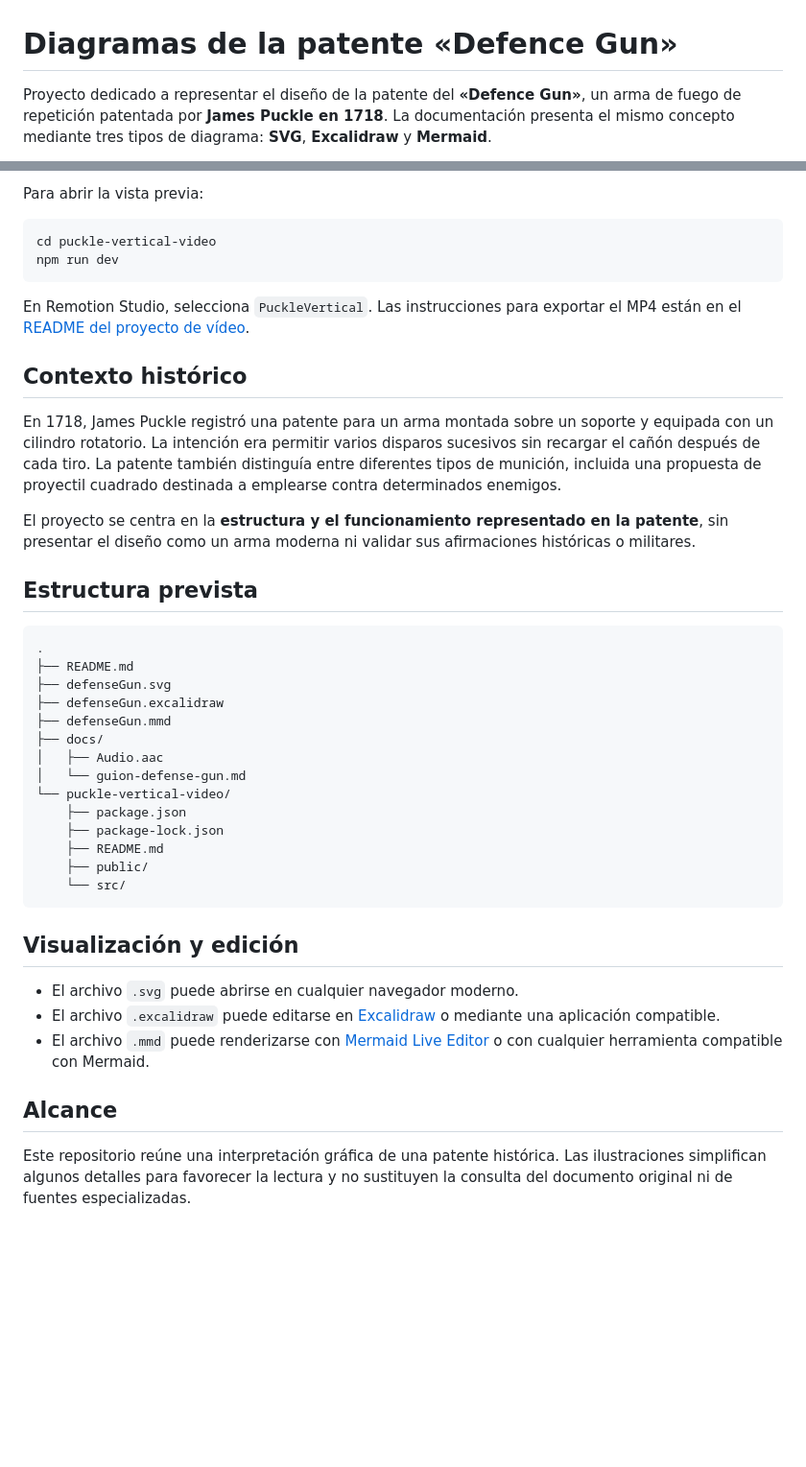
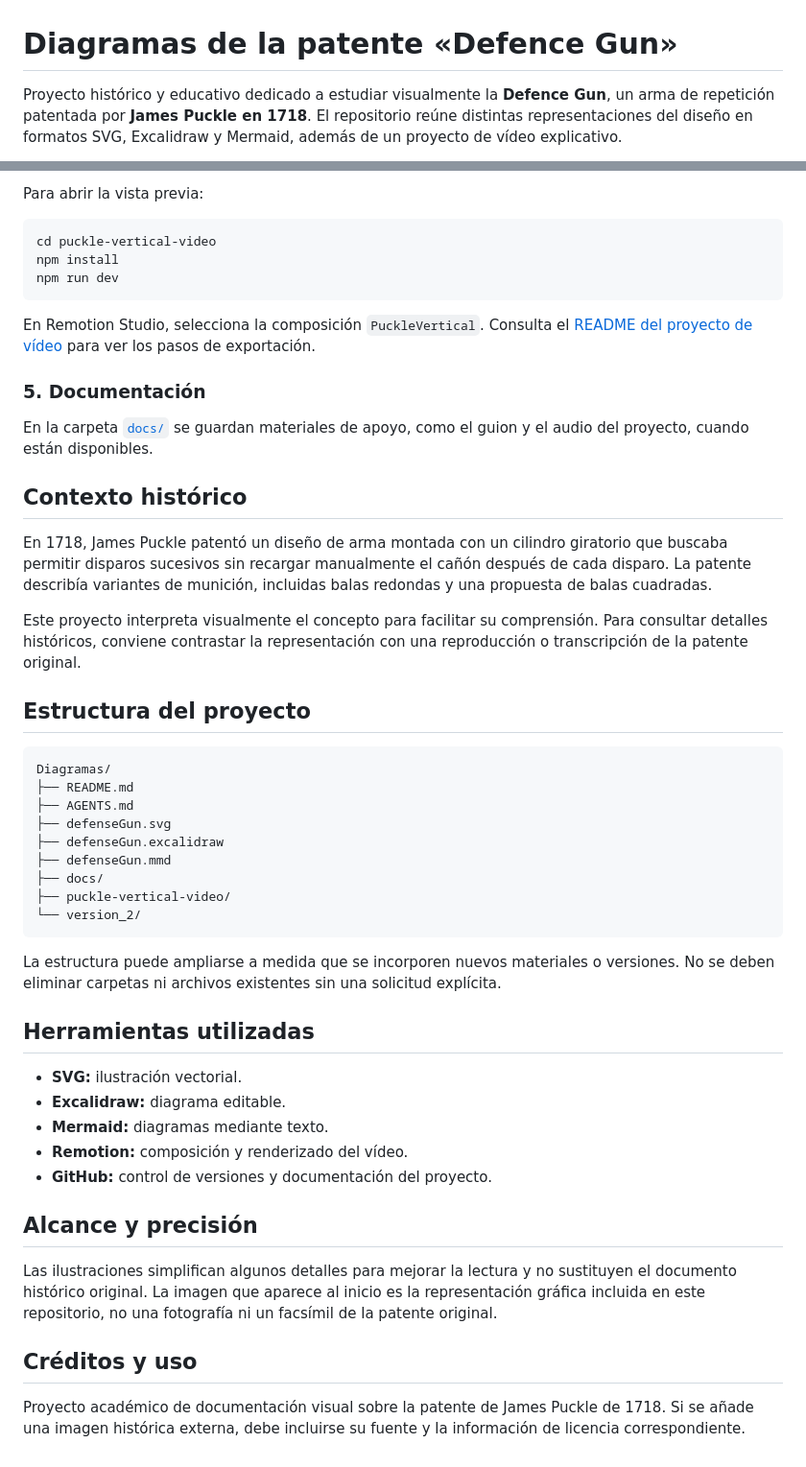
Before and after one commit to Srodriguezp925/Diagramas, a Markdown page: README.md, 2 parts joined by grey strips. Shown at 96% size. Rendered like a GitHub page; blank space fills up the shorter version.

Commit message:
docs: improve README and add patent diagram preview

````diff
--- a/README.md
+++ b/README.md
@@ -1,4 +1,4 @@
 # Diagramas de la patente «Defence Gun»
 
-Proyecto dedicado a representar el diseño de la patente del **«Defence Gun»**, un arma de fuego de repetición patentada por **James Puckle en 1718**. La documentación presenta el mismo concepto mediante tres tipos de diagrama: **SVG**, **Excalidraw** y **Mermaid**.
+Proyecto histórico y educativo dedicado a estudiar visualmente la **Defence Gun**, un arma de repetición patentada por **James Puckle en 1718**. El repositorio reúne distintas representaciones del diseño en formatos SVG, Excalidraw y Mermaid, además de un proyecto de vídeo explicativo.
 
@@ -105,42 +54,50 @@ Para abrir la vista previa:
 
 ```bash
 cd puckle-vertical-video
+npm install
 npm run dev
 ```
 
-En Remotion Studio, selecciona `PuckleVertical`. Las instrucciones para exportar el MP4 están en el [README del proyecto de vídeo](puckle-vertical-video/README.md).
+En Remotion Studio, selecciona la composición `PuckleVertical`. Consulta el [README del proyecto de vídeo](puckle-vertical-video/README.md) para ver los pasos de exportación.
+
+### 5. Documentación
+
+En la carpeta [`docs/`](docs/) se guardan materiales de apoyo, como el guion y el audio del proyecto, cuando están disponibles.
 
 ## Contexto histórico
 
-En 1718, James Puckle registró una patente para un arma montada sobre un soporte y equipada con un cilindro rotatorio. La intención era permitir varios disparos sucesivos sin recargar el cañón después de cada tiro. La patente también distinguía entre diferentes tipos de munición, incluida una propuesta de proyectil cuadrado destinada a emplearse contra determinados enemigos.
+En 1718, James Puckle patentó un diseño de arma montada con un cilindro giratorio que buscaba permitir disparos sucesivos sin recargar manualmente el cañón después de cada disparo. La patente describía variantes de munición, incluidas balas redondas y una propuesta de balas cuadradas.
 
-El proyecto se centra en la **estructura y el funcionamiento representado en la patente**, sin presentar el diseño como un arma moderna ni validar sus afirmaciones históricas o militares.
+Este proyecto interpreta visualmente el concepto para facilitar su comprensión. Para consultar detalles históricos, conviene contrastar la representación con una reproducción o transcripción de la patente original.
 
-## Estructura prevista
+## Estructura del proyecto
 
 ```text
-.
+Diagramas/
 ├── README.md
+├── AGENTS.md
 ├── defenseGun.svg
 ├── defenseGun.excalidraw
 ├── defenseGun.mmd
 ├── docs/
-│   ├── Audio.aac
-│   └── guion-defense-gun.md
-└── puckle-vertical-video/
-    ├── package.json
-    ├── package-lock.json
-    ├── README.md
-    ├── public/
-    └── src/
+├── puckle-vertical-video/
+└── version_2/
 ```
 
-## Visualización y edición
+La estructura puede ampliarse a medida que se incorporen nuevos materiales o versiones. No se deben eliminar carpetas ni archivos existentes sin una solicitud explícita.
 
-- El archivo `.svg` puede abrirse en cualquier navegador moderno.
-- El archivo `.excalidraw` puede editarse en [Excalidraw](https://excalidraw.com/) o mediante una aplicación compatible.
-- El archivo `.mmd` puede renderizarse con [Mermaid Live Editor](https://mermaid.live/) o con cualquier herramienta compatible con Mermaid.
+## Herramientas utilizadas
 
-## Alcance
+- **SVG:** ilustración vectorial.
+- **Excalidraw:** diagrama editable.
+- **Mermaid:** diagramas mediante texto.
+- **Remotion:** composición y renderizado del vídeo.
+- **GitHub:** control de versiones y documentación del proyecto.
 
-Este repositorio reúne una interpretación gráfica de una patente histórica. Las ilustraciones simplifican algunos detalles para favorecer la lectura y no sustituyen la consulta del documento original ni de fuentes especializadas.
+## Alcance y precisión
+
+Las ilustraciones simplifican algunos detalles para mejorar la lectura y no sustituyen el documento histórico original. La imagen que aparece al inicio es la representación gráfica incluida en este repositorio, no una fotografía ni un facsímil de la patente original.
+
+## Créditos y uso
+
+Proyecto académico de documentación visual sobre la patente de James Puckle de 1718. Si se añade una imagen histórica externa, debe incluirse su fuente y la información de licencia correspondiente.
````
Also changed, not shown: other parts of README.md (+27 -78 lines).
